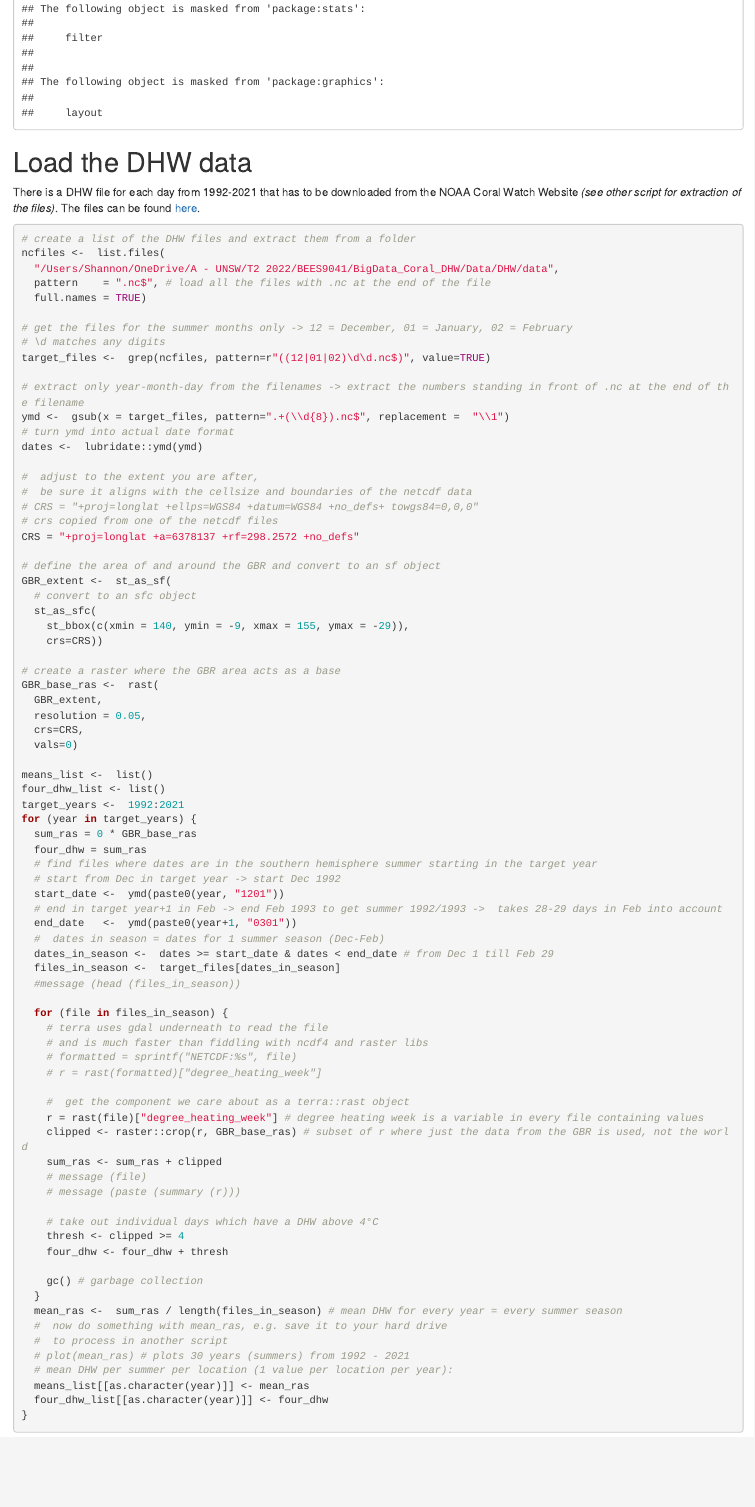
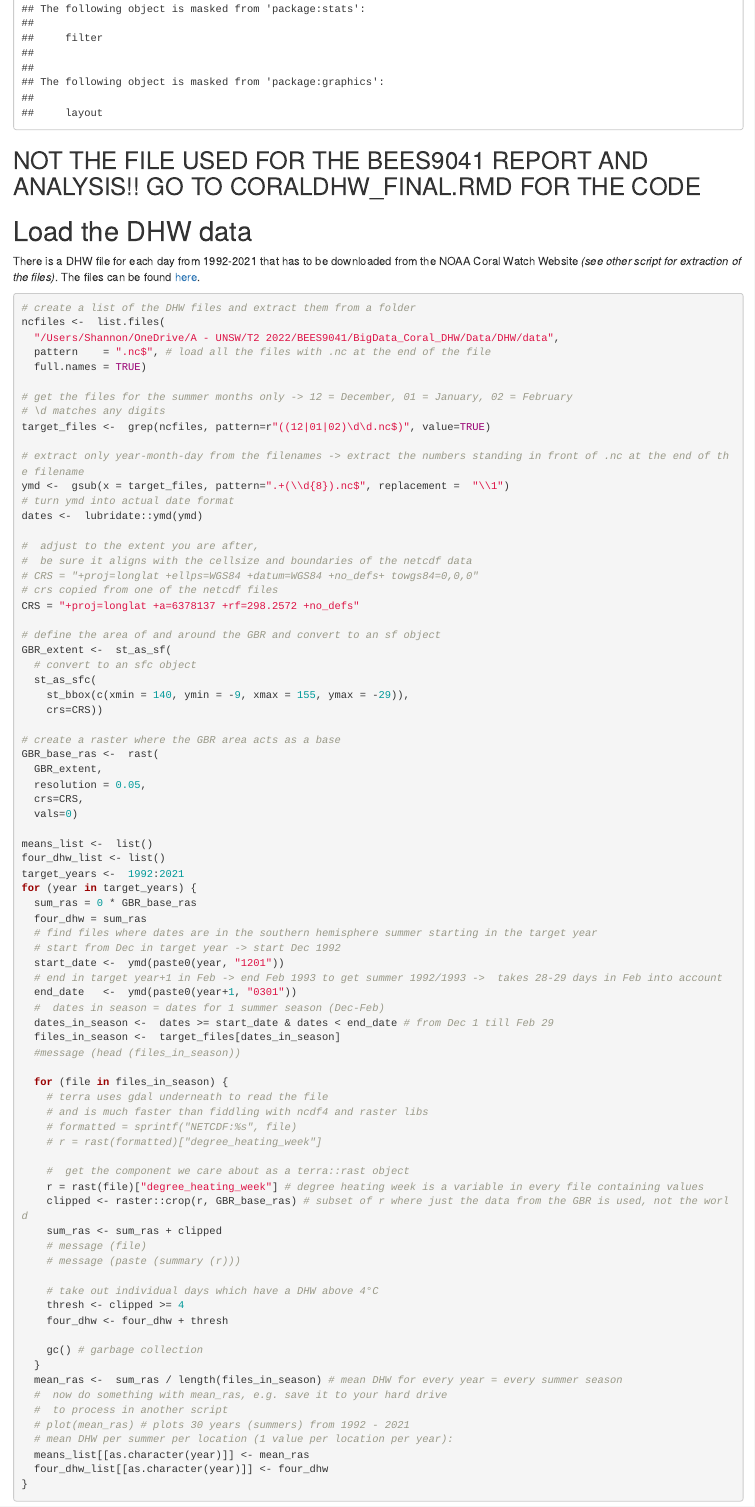
Before and after one commit to seckha/BigData_Coral_DHW, an R Markdown document (Scripts/CoralDHW_analysis.Rmd): the page in a window 1100 px wide, from 1480 px down. Rendered offline with R 4.5, knitr and Pandoc, with nearby package versions; some code elsewhere in the file could not run offline.

Commit message:
not the file used for analysis

````diff
--- a/Scripts/CoralDHW_analysis.Rmd
+++ b/Scripts/CoralDHW_analysis.Rmd
@@ -21,6 +21,7 @@ library(gganimate)
 library(tibble)
 library(plotly) # for interactive map
 ```
+## NOT THE FILE USED FOR THE BEES9041 REPORT AND ANALYSIS!! GO TO CORALDHW_FINAL.RMD FOR THE CODE
 
 # Load the DHW data
 There is a DHW file for each day from 1992-2021 that has to be downloaded from the NOAA Coral Watch Website *(see other script for extraction of the files)*. The files can be found [here](https://www.star.nesdis.noaa.gov/pub/sod/mecb/crw/data/5km/v3.1_op/nc/v1.0/monthly/).
````
